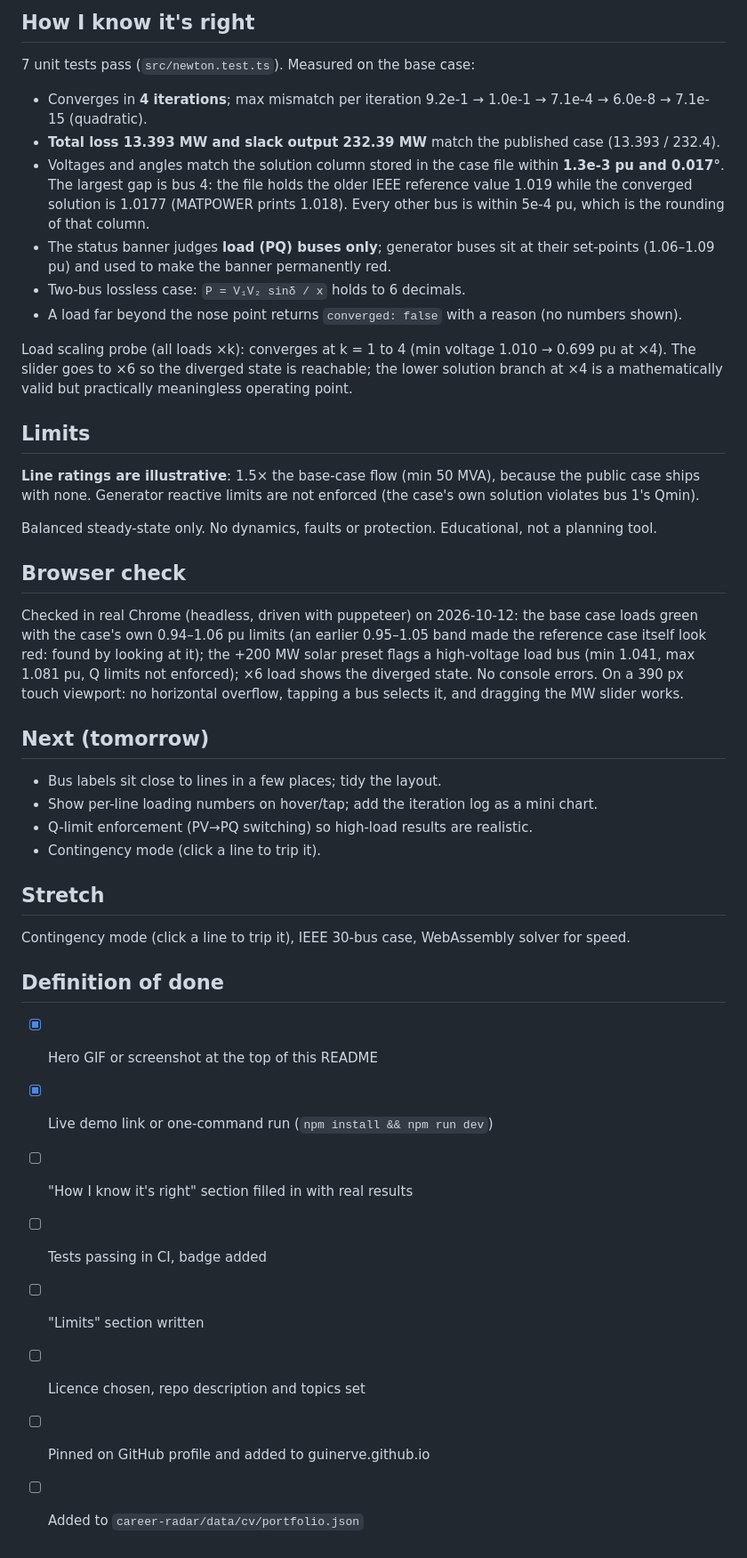
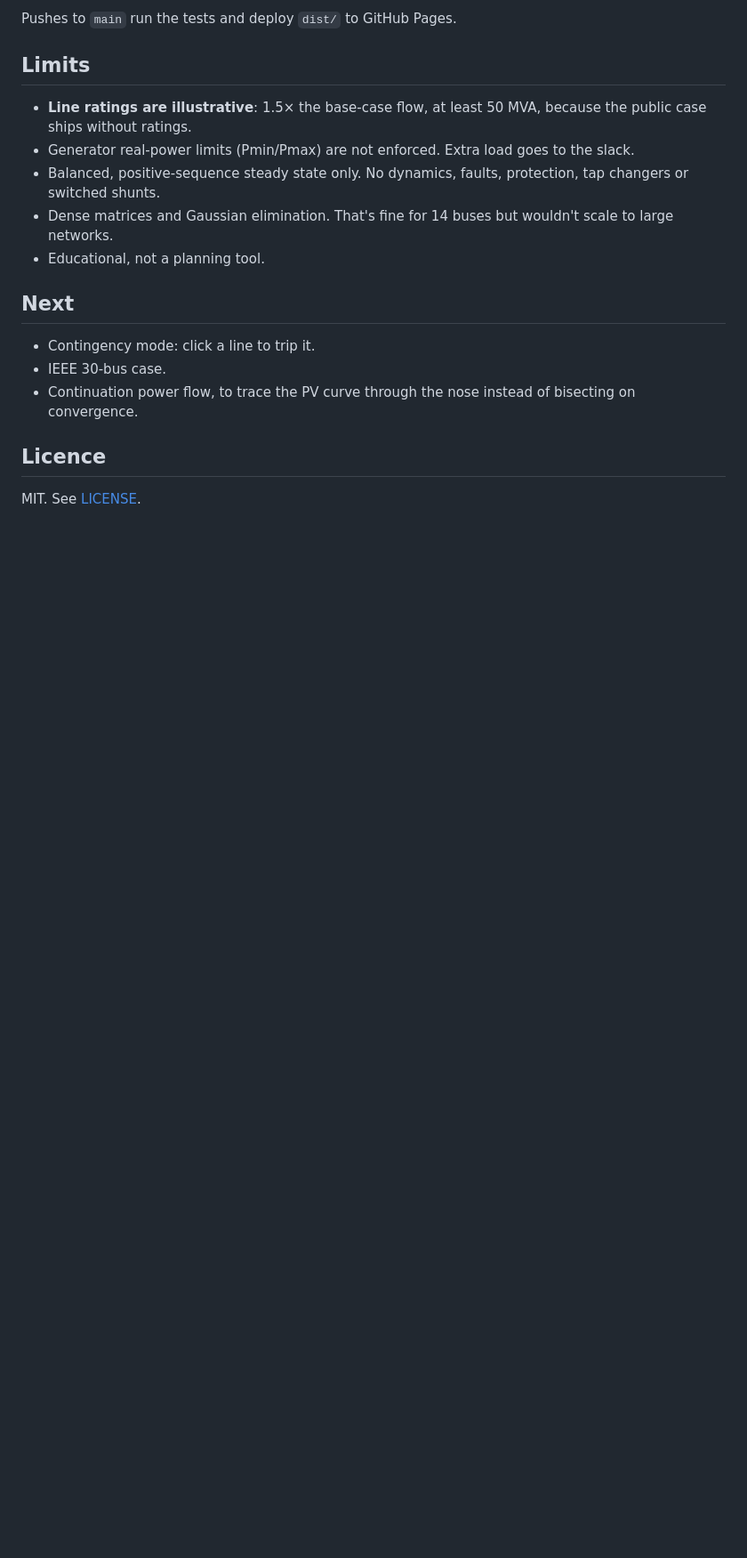
Before and after one commit to Guinerve/powerflow-playground, a Markdown page: README.md, the part around one of its changes. Shown at 89% size. Drawn GitHub-style; blank space fills up the shorter version.

````diff
--- a/README.md
+++ b/README.md
@@ -37,46 +77,21 @@ npm test         # 7 tests
 ```
 
-## How I know it's right
-
-7 unit tests pass (`src/newton.test.ts`). Measured on the base case:
-
-- Converges in **4 iterations**; max mismatch per iteration 9.2e-1 → 1.0e-1 → 7.1e-4 → 6.0e-8 → 7.1e-15 (quadratic).
-- **Total loss 13.393 MW and slack output 232.39 MW** match the published case (13.393 / 232.4).
-- Voltages and angles match the solution column stored in the case file within **1.3e-3 pu and 0.017°**. The largest gap is bus 4: the file holds the older IEEE reference value 1.019 while the converged solution is 1.0177 (MATPOWER prints 1.018). Every other bus is within 5e-4 pu, which is the rounding of that column.
-- The status banner judges **load (PQ) buses only**; generator buses sit at their set-points (1.06–1.09 pu) and used to make the banner permanently red.
-- Two-bus lossless case: `P = V₁V₂ sinδ / x` holds to 6 decimals.
-- A load far beyond the nose point returns `converged: false` with a reason (no numbers shown).
-
-Load scaling probe (all loads ×k): converges at k = 1 to 4 (min voltage 1.010 → 0.699 pu at ×4). The slider goes to ×6 so the diverged state is reachable; the lower solution branch at ×4 is a mathematically valid but practically meaningless operating point.
+Pushes to `main` run the tests and deploy `dist/` to GitHub Pages.
 
 ## Limits
 
-**Line ratings are illustrative**: 1.5× the base-case flow (min 50 MVA), because the public case ships with none. Generator reactive limits are not enforced (the case's own solution violates bus 1's Qmin).
+- **Line ratings are illustrative**: 1.5× the base-case flow, at least 50 MVA, because the public case ships without ratings.
+- Generator real-power limits (Pmin/Pmax) are not enforced. Extra load goes to the slack.
+- Balanced, positive-sequence steady state only. No dynamics, faults, protection, tap changers or switched shunts.
+- Dense matrices and Gaussian elimination. That's fine for 14 buses but wouldn't scale to large networks.
+- Educational, not a planning tool.
 
-Balanced steady-state only. No dynamics, faults or protection. Educational, not a planning tool.
+## Next
 
-## Browser check
+- Contingency mode: click a line to trip it.
+- IEEE 30-bus case.
+- Continuation power flow, to trace the PV curve through the nose instead of bisecting on convergence.
 
-Checked in real Chrome (headless, driven with puppeteer) on 2026-10-12: the base case loads green with the case's own 0.94–1.06 pu limits (an earlier 0.95–1.05 band made the reference case itself look red: found by looking at it); the +200 MW solar preset flags a high-voltage load bus (min 1.041, max 1.081 pu, Q limits not enforced); ×6 load shows the diverged state. No console errors. On a 390 px touch viewport: no horizontal overflow, tapping a bus selects it, and dragging the MW slider works.
+## Licence
 
-## Next (tomorrow)
-
-- Bus labels sit close to lines in a few places; tidy the layout.
-- Show per-line loading numbers on hover/tap; add the iteration log as a mini chart.
-- Q-limit enforcement (PV→PQ switching) so high-load results are realistic.
-- Contingency mode (click a line to trip it).
-
-## Stretch
-
-Contingency mode (click a line to trip it), IEEE 30-bus case, WebAssembly solver for speed.
-
-## Definition of done
-
-- [x] Hero GIF or screenshot at the top of this README
-- [x] Live demo link or one-command run (`npm install && npm run dev`)
-- [ ] "How I know it's right" section filled in with real results
-- [ ] Tests passing in CI, badge added
-- [ ] "Limits" section written
-- [ ] Licence chosen, repo description and topics set
-- [ ] Pinned on GitHub profile and added to guinerve.github.io
-- [ ] Added to `career-radar/data/cv/portfolio.json`
+MIT. See [LICENSE](LICENSE).
````
Also changed, not shown: other parts of README.md (+60 -20 lines), assets/demo.gif, assets/scenario.png (added), assets/screenshot.png, 9 other files.
